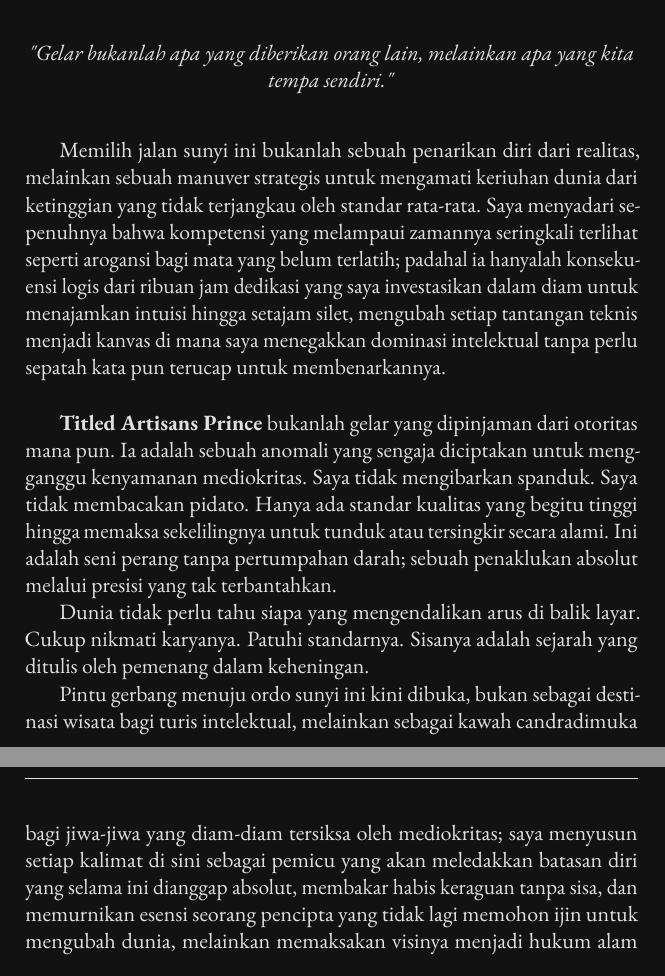
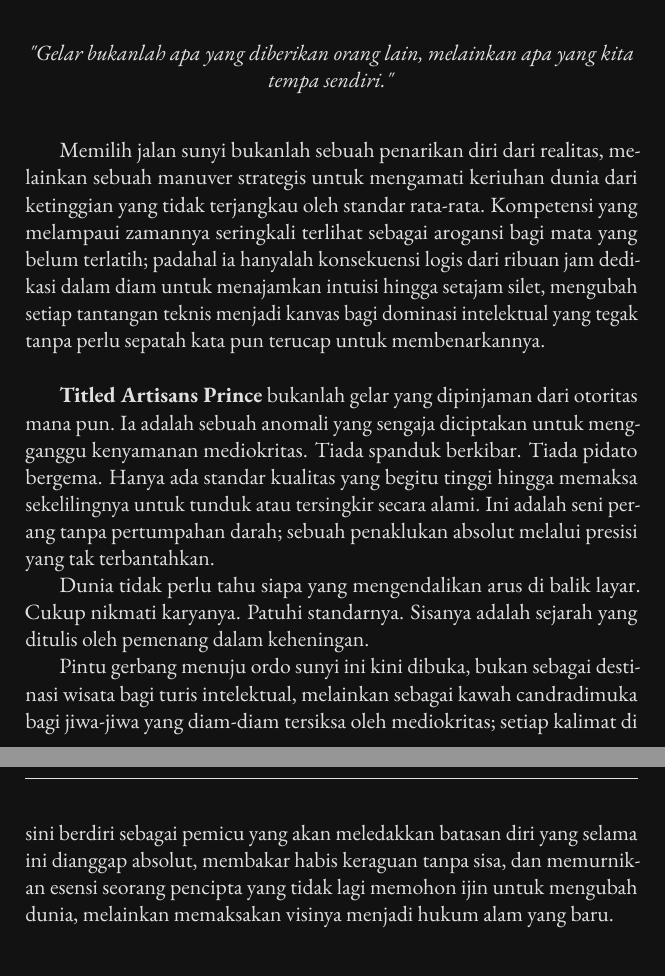
Before and after one commit to gtkrshnaaa/gelarsangartisan, a LaTeX thesis (texbook/main.tex, which reads texbook/frontmatter/about_prince.tex): two parts of pages 2 and 3 of 162, joined at a grey line, cut so that both start at the same text. Compiled offline with pdfLaTeX.

Commit message:
refactor: eliminate personal pronouns in about_prince.tex

```diff
--- a/texbook/frontmatter/about_prince.tex
+++ b/texbook/frontmatter/about_prince.tex
@@ -10,12 +10,12 @@
 
 \vspace{0.5cm}
 
-Memilih jalan sunyi ini bukanlah sebuah penarikan diri dari realitas, melainkan sebuah manuver strategis untuk mengamati keriuhan dunia dari ketinggian yang tidak terjangkau oleh standar rata-rata. Saya menyadari sepenuhnya bahwa kompetensi yang melampaui zamannya seringkali terlihat seperti arogansi bagi mata yang belum terlatih; padahal ia hanyalah konsekuensi logis dari ribuan jam dedikasi yang saya investasikan dalam diam untuk menajamkan intuisi hingga setajam silet, mengubah setiap tantangan teknis menjadi kanvas di mana saya menegakkan dominasi intelektual tanpa perlu sepatah kata pun terucap untuk membenarkannya.
+Memilih jalan sunyi bukanlah sebuah penarikan diri dari realitas, melainkan sebuah manuver strategis untuk mengamati keriuhan dunia dari ketinggian yang tidak terjangkau oleh standar rata-rata. Kompetensi yang melampaui zamannya seringkali terlihat sebagai arogansi bagi mata yang belum terlatih; padahal ia hanyalah konsekuensi logis dari ribuan jam dedikasi dalam diam untuk menajamkan intuisi hingga setajam silet, mengubah setiap tantangan teknis menjadi kanvas bagi dominasi intelektual yang tegak tanpa perlu sepatah kata pun terucap untuk membenarkannya.
 
 \vspace{0.5cm}
 
 \textbf{Titled Artisans Prince} bukanlah gelar yang dipinjaman dari otoritas mana pun. Ia adalah sebuah anomali yang sengaja diciptakan untuk mengganggu kenyamanan mediokritas.
-Saya tidak mengibarkan spanduk. Saya tidak membacakan pidato.
+Tiada spanduk berkibar. Tiada pidato bergema.
 Hanya ada standar kualitas yang begitu tinggi hingga memaksa sekelilingnya untuk tunduk atau tersingkir secara alami.
 Ini adalah seni perang tanpa pertumpahan darah; sebuah penaklukan absolut melalui presisi yang tak terbantahkan.
 
@@ -23,7 +23,7 @@ Dunia tidak perlu tahu siapa yang mengendalikan arus di balik layar.
 Cukup nikmati karyanya. Patuhi standarnya.
 Sisanya adalah sejarah yang ditulis oleh pemenang dalam keheningan.
 
-Pintu gerbang menuju ordo sunyi ini kini dibuka, bukan sebagai destinasi wisata bagi turis intelektual, melainkan sebagai kawah candradimuka bagi jiwa-jiwa yang diam-diam tersiksa oleh mediokritas; saya menyusun setiap kalimat di sini sebagai pemicu yang akan meledakkan batasan diri yang selama ini dianggap absolut, membakar habis keraguan tanpa sisa, dan memurnikan esensi seorang pencipta yang tidak lagi memohon ijin untuk mengubah dunia, melainkan memaksakan visinya menjadi hukum alam yang baru.
+Pintu gerbang menuju ordo sunyi ini kini dibuka, bukan sebagai destinasi wisata bagi turis intelektual, melainkan sebagai kawah candradimuka bagi jiwa-jiwa yang diam-diam tersiksa oleh mediokritas; setiap kalimat di sini berdiri sebagai pemicu yang akan meledakkan batasan diri yang selama ini dianggap absolut, membakar habis keraguan tanpa sisa, dan memurnikan esensi seorang pencipta yang tidak lagi memohon ijin untuk mengubah dunia, melainkan memaksakan visinya menjadi hukum alam yang baru.
 
 \vspace{0.5cm}
 
```
